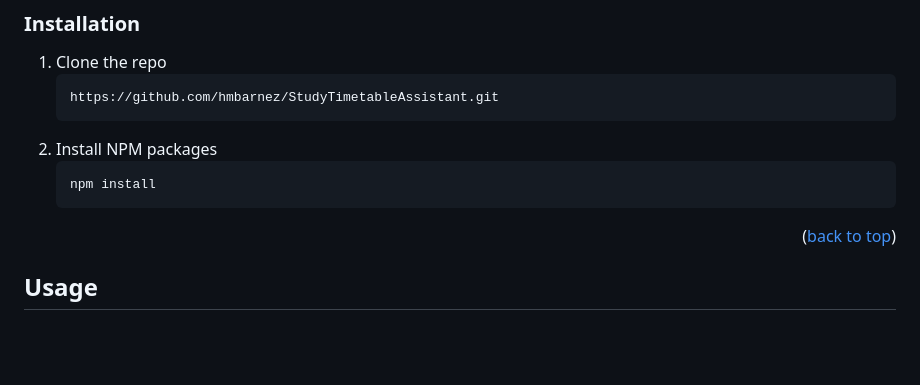
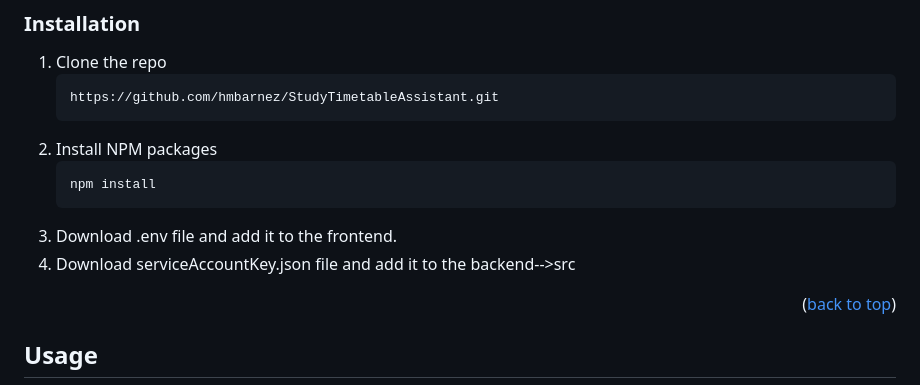
Before and after one commit to hmbarnez/StudyTimetableAssistant, a Markdown page: README.md, the part around the change. Drawn GitHub-style; blank space fills up the shorter version.

````diff
--- a/README.md
+++ b/README.md
@@ -133,7 +133,8 @@ To get a local copy up and running follow these simple example steps.
    ```sh
    npm install
    ```
-
+3. Download .env file and add it to the frontend.
+4. Download serviceAccountKey.json file and add it to the backend-->src
 <p align="right">(<a href="#readme-top">back to top</a>)</p>
 
 
````
